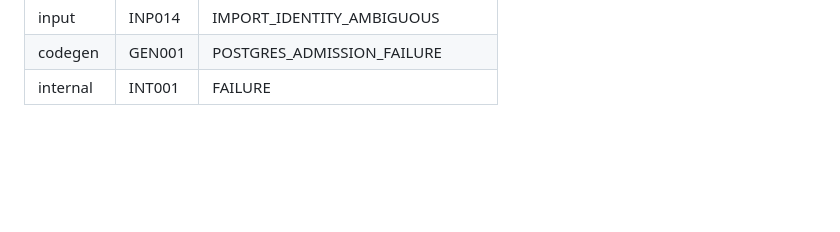
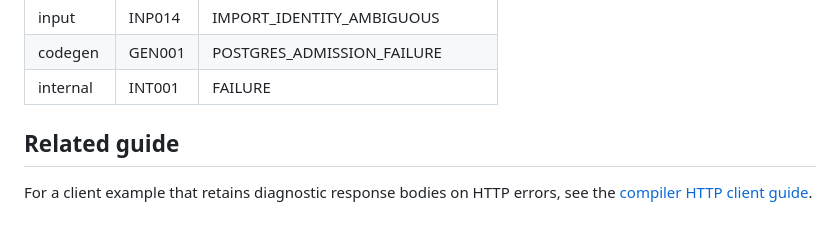
Before and after one commit to aniketh027/APIForge, a Markdown page: docs/structured-diagnostics.md, the part around the change. Rendered like a GitHub page; blank space fills up the shorter version.

Commit message:
docs: link diagnostics to compiler client handling

```diff
--- a/docs/structured-diagnostics.md
+++ b/docs/structured-diagnostics.md
@@ -350,3 +350,7 @@ invented source location.
 | input | INP014 | IMPORT_IDENTITY_AMBIGUOUS |
 | codegen | GEN001 | POSTGRES_ADMISSION_FAILURE |
 | internal | INT001 | FAILURE |
+
+## Related guide
+
+For a client example that retains diagnostic response bodies on HTTP errors, see the [compiler HTTP client guide](compiler-http-client.md#retain-non-success-response-bodies-with-fetch).
```
